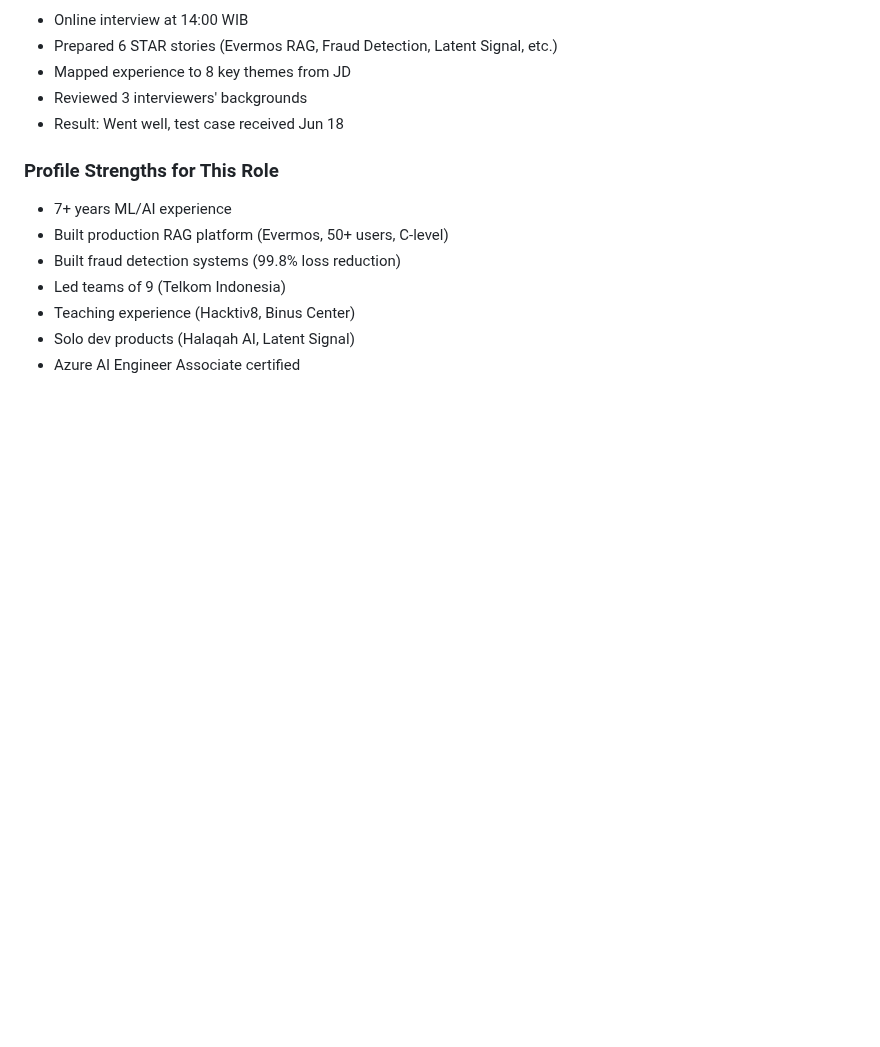
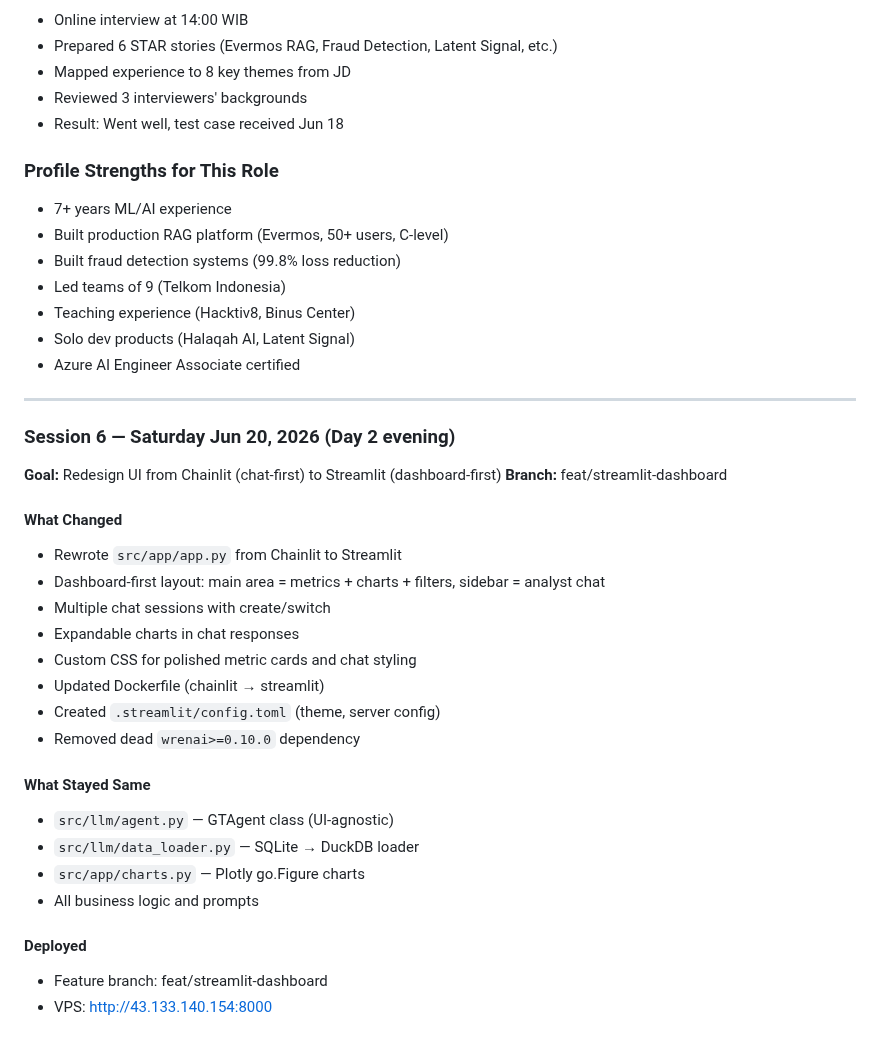
Before and after one commit to zakysyihan/gt-intelligence, a Markdown page: HISTORY.md, the part around the change. GitHub-like rendering; blank space fills up the shorter version.

Commit message:
docs: document session 6 — Streamlit dashboard redesign

```diff
--- a/HISTORY.md
+++ b/HISTORY.md
@@ -255,3 +255,30 @@
 - Teaching experience (Hacktiv8, Binus Center)
 - Solo dev products (Halaqah AI, Latent Signal)
 - Azure AI Engineer Associate certified
+
+---
+
+### Session 6 — Saturday Jun 20, 2026 (Day 2 evening)
+
+**Goal:** Redesign UI from Chainlit (chat-first) to Streamlit (dashboard-first)
+**Branch:** feat/streamlit-dashboard
+
+#### What Changed
+- Rewrote `src/app/app.py` from Chainlit to Streamlit
+- Dashboard-first layout: main area = metrics + charts + filters, sidebar = analyst chat
+- Multiple chat sessions with create/switch
+- Expandable charts in chat responses
+- Custom CSS for polished metric cards and chat styling
+- Updated Dockerfile (chainlit → streamlit)
+- Created `.streamlit/config.toml` (theme, server config)
+- Removed dead `wrenai>=0.10.0` dependency
+
+#### What Stayed Same
+- `src/llm/agent.py` — GTAgent class (UI-agnostic)
+- `src/llm/data_loader.py` — SQLite → DuckDB loader
+- `src/app/charts.py` — Plotly go.Figure charts
+- All business logic and prompts
+
+#### Deployed
+- Feature branch: feat/streamlit-dashboard
+- VPS: http://43.133.140.154:8000
```
